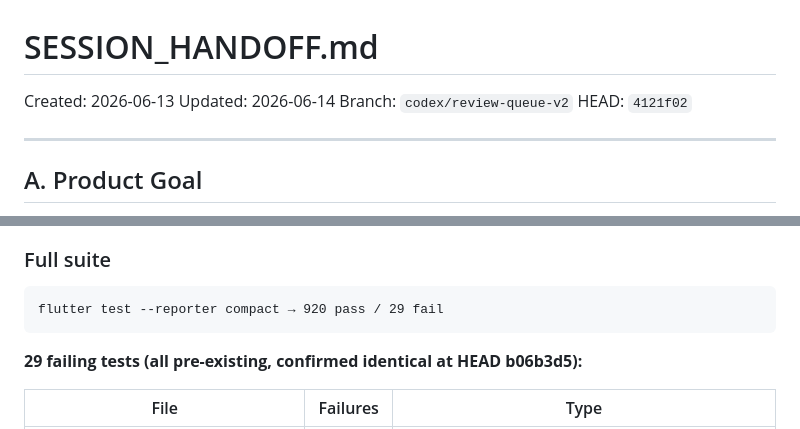
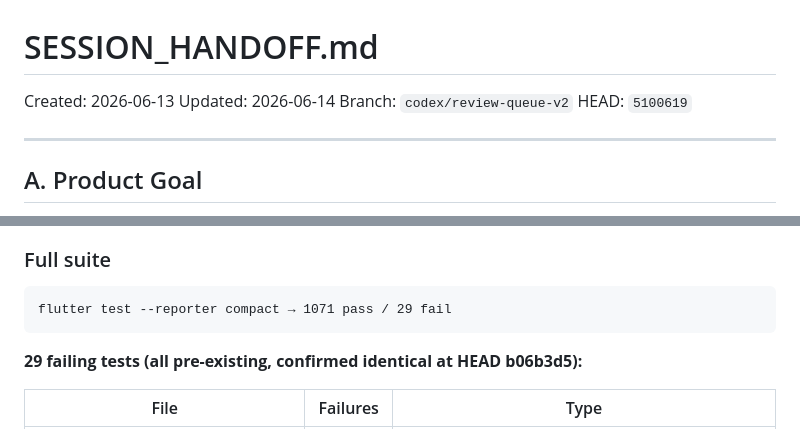
Before and after one commit to Mayademe1020/ethiograde, a Markdown page: SESSION_HANDOFF.md, 2 parts joined by grey strips. Rendered like a GitHub page.

````diff
--- a/SESSION_HANDOFF.md
+++ b/SESSION_HANDOFF.md
@@ -3,7 +3,7 @@
 Created: 2026-06-13
 Updated: 2026-06-14
 Branch: `codex/review-queue-v2`
-HEAD: `4121f02`
+HEAD: `5100619`
 
 ---
 
@@ -292,7 +343,7 @@ Failure: "AssessmentCard shows English status label" — test expects "Completed
 ### Full suite
 
 ```
-flutter test --reporter compact → 920 pass / 29 fail
+flutter test --reporter compact → 1071 pass / 29 fail
 ```
 
 **29 failing tests (all pre-existing, confirmed identical at HEAD b06b3d5):**
````
Also changed, not shown: other parts of SESSION_HANDOFF.md (+59 -8 lines).
